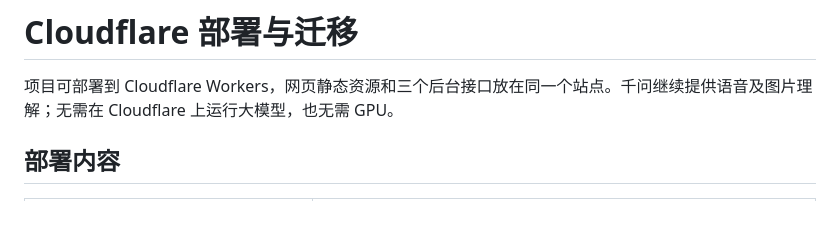
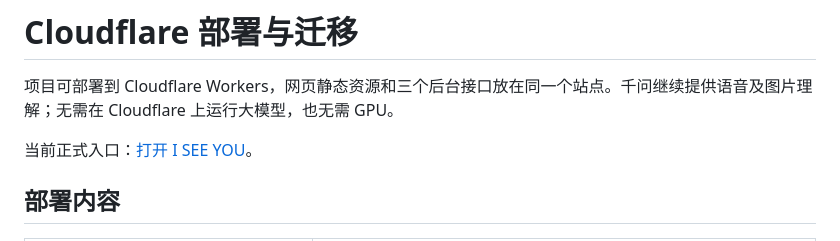
Before and after one commit to xu13791666851-sudo/spatial-memory-assistant, a Markdown page: docs/cloudflare-deployment.md, the part around the change. Drawn GitHub-style; blank space fills up the shorter version.

Commit message:
docs: add the verified Cloudflare production entry

```diff
--- a/docs/cloudflare-deployment.md
+++ b/docs/cloudflare-deployment.md
@@ -1,6 +1,8 @@
 # Cloudflare 部署与迁移
 
 项目可部署到 Cloudflare Workers，网页静态资源和三个后台接口放在同一个站点。千问继续提供语音及图片理解；无需在 Cloudflare 上运行大模型，也无需 GPU。
+
+当前正式入口：[打开 I SEE YOU](https://i-see-you-spatial-memory.xu13791666851.workers.dev/video/)。
 
 ## 部署内容
 
```
